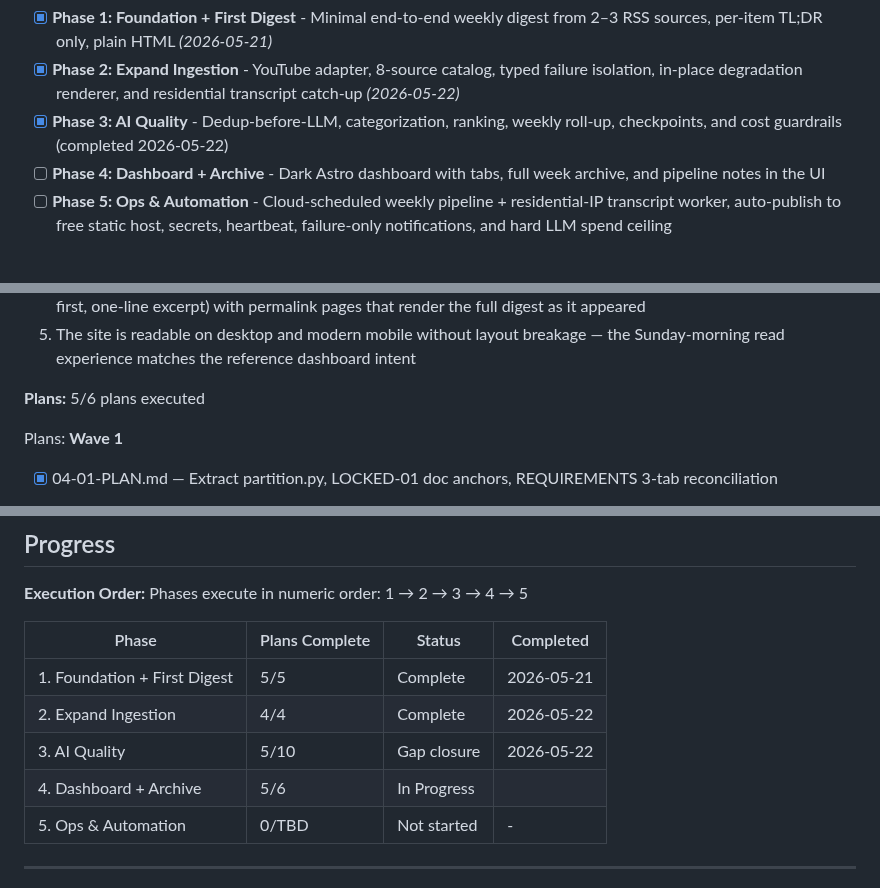
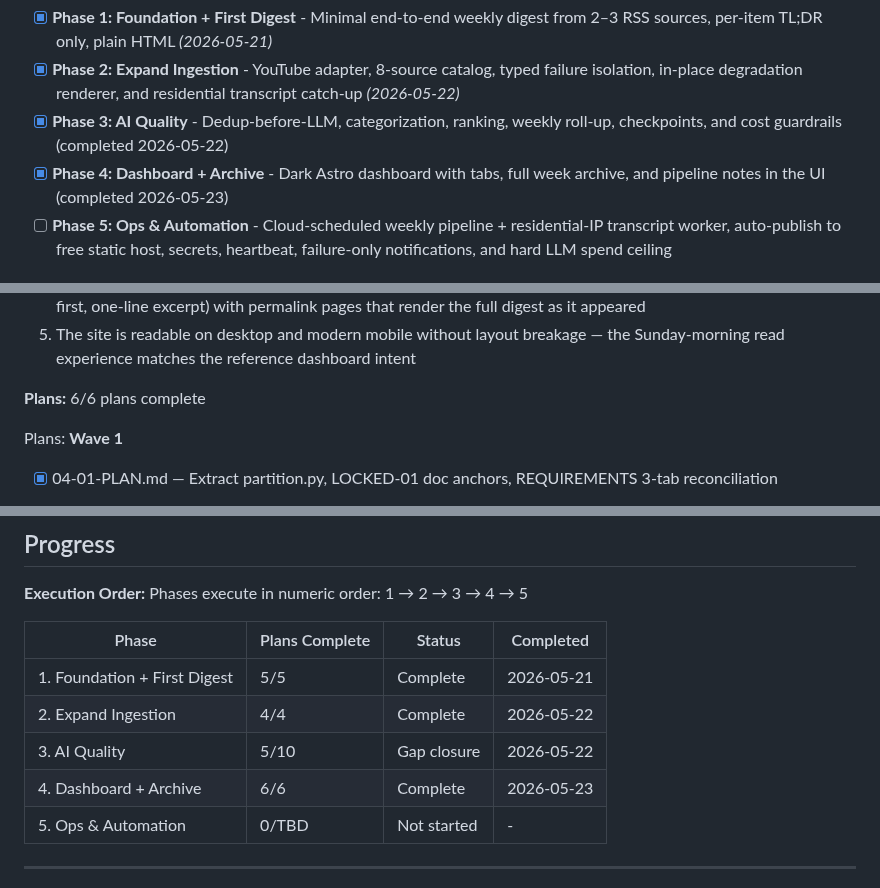
Before and after one commit to dsickles/AI-Digest, a Markdown page: .planning/ROADMAP.md, 3 parts joined by grey strips. Drawn GitHub-style.

```diff
--- a/.planning/ROADMAP.md
+++ b/.planning/ROADMAP.md
@@ -16,7 +16,7 @@ Decimal phases appear between their surrounding integers in numeric order.
 - [x] **Phase 1: Foundation + First Digest** - Minimal end-to-end weekly digest from 2–3 RSS sources, per-item TL;DR only, plain HTML *(2026-05-21)*
 - [x] **Phase 2: Expand Ingestion** - YouTube adapter, 8-source catalog, typed failure isolation, in-place degradation renderer, and residential transcript catch-up *(2026-05-22)*
 - [x] **Phase 3: AI Quality** - Dedup-before-LLM, categorization, ranking, weekly roll-up, checkpoints, and cost guardrails (completed 2026-05-22)
-- [ ] **Phase 4: Dashboard + Archive** - Dark Astro dashboard with tabs, full week archive, and pipeline notes in the UI
+- [x] **Phase 4: Dashboard + Archive** - Dark Astro dashboard with tabs, full week archive, and pipeline notes in the UI (completed 2026-05-23)
 - [ ] **Phase 5: Ops & Automation** - Cloud-scheduled weekly pipeline + residential-IP transcript worker, auto-publish to free static host, secrets, heartbeat, failure-only notifications, and hard LLM spend ceiling
 
 ## Phase Details
@@ -166,7 +166,7 @@ Plans:
   4. Every past weekly digest is preserved as committed JSON, browseable via a "Past Weeks" archive index (newest first, one-line excerpt) with permalink pages that render the full digest as it appeared
   5. The site is readable on desktop and modern mobile without layout breakage — the Sunday-morning read experience matches the reference dashboard intent
 
-**Plans:** 5/6 plans executed
+**Plans:** 6/6 plans complete
 
 Plans:
 **Wave 1**
@@ -236,7 +236,7 @@ Phases execute in numeric order: 1 → 2 → 3 → 4 → 5
 | 1. Foundation + First Digest | 5/5 | Complete | 2026-05-21 |
 | 2. Expand Ingestion | 4/4 | Complete | 2026-05-22 |
 | 3. AI Quality | 5/10 | Gap closure | 2026-05-22 |
-| 4. Dashboard + Archive | 5/6 | In Progress|  |
+| 4. Dashboard + Archive | 6/6 | Complete   | 2026-05-23 |
 | 5. Ops & Automation | 0/TBD | Not started | - |
 
 ---
```
Also changed, not shown: other parts of .planning/ROADMAP.md (+1 -1 lines), .planning/STATE.md (+11 -9 lines), 1 other file.
